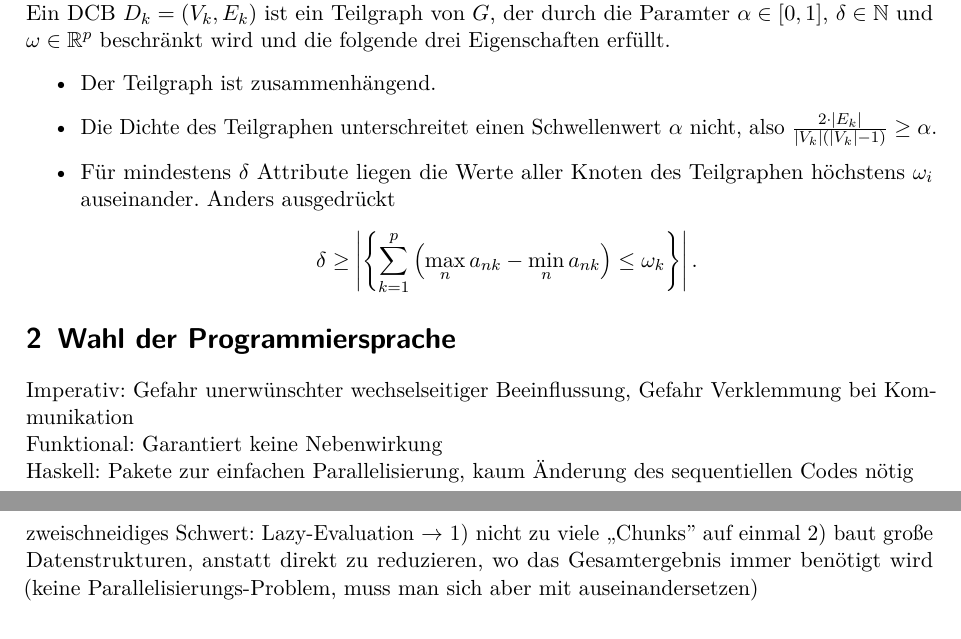
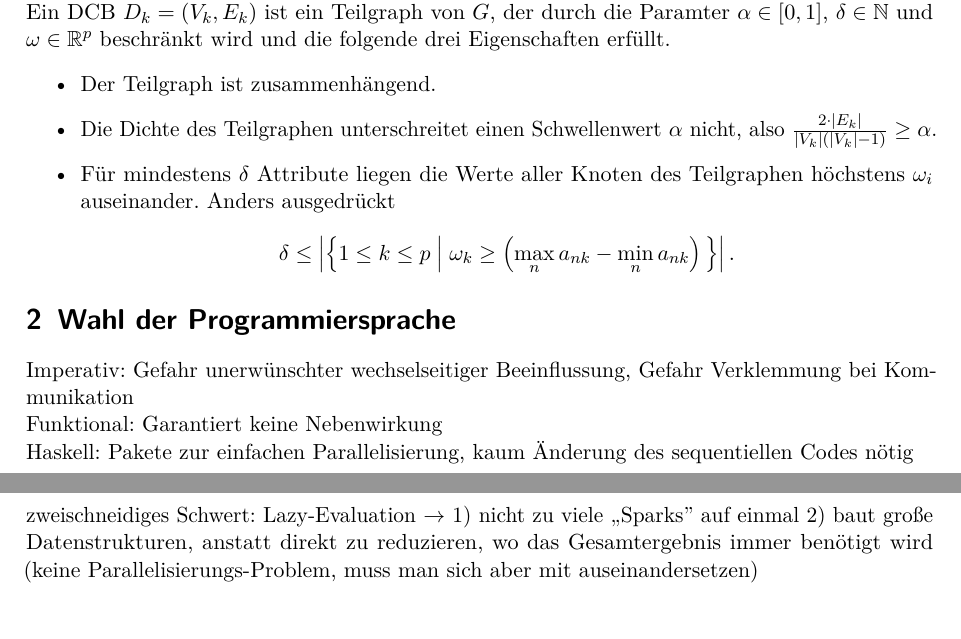
Before and after one commit to Drezil/hgraph, a LaTeX document (doc/ausarbeitung/hgraph_doc.tex): two parts of pages 2 and 3 of 4, joined at a grey line, cut so that both start at the same text. Compiled offline with pdfLaTeX.

Commit message:
mathematische Beschreibung der Bicluster-Constraints korrigiert

```diff
--- a/doc/ausarbeitung/hgraph_doc.tex
+++ b/doc/ausarbeitung/hgraph_doc.tex
@@ -59,6 +59,8 @@
 \newcommand{\abs}[1]{\left\vert #1 \right\vert}
 \newcommand{\card}[1]{\left\vert #1 \right\vert} % cardinality
 \newcommand{\norm}[1]{\left\Vert #1 \right\Vert}
+
+\newcommand{\condset}[2]{\ensuremath{\left\lbrace #1\vphantom{#2}\right.\left\vert\; #2 \vphantom{#1}\right\rbrace}}
 
 \newcommand{\setR}{\mathbb{R}}
 \newcommand{\setN}{\mathbb{N}}
@@ -128,7 +130,7 @@ Ein DCB $D_k = (V_k, E_k)$ ist ein Teilgraph von $G$, der durch die Paramter $\a
 \item Die Dichte des Teilgraphen unterschreitet einen Schwellenwert $\alpha$ nicht, also $\frac{2 \cdot \card{E_k}}{\card{V_k}(\card{V_k}-1)} \geq \alpha$.
 \item Für mindestens $\delta$ Attribute liegen die Werte aller Knoten des Teilgraphen höchstens $\omega_i$ auseinander. Anders ausgedrückt
 \begin{equation*}
-\delta \geq \card{\left\lbrace \sum_{k=1}^p \left(\max_n a_{nk} - \min_n a_{nk}\right) \leq \omega_{k} \right\rbrace}\text{\@.}
+\delta \leq \card{\condset{1\leq k \leq p}{\omega_k \geq \left(\max_n a_{nk} - \min_n a_{nk}\right)}} \text{\@.}
 \end{equation*}
 \end{itemize}
 
@@ -137,7 +139,7 @@ Ein DCB $D_k = (V_k, E_k)$ ist ein Teilgraph von $G$, der durch die Paramter $\a
 Imperativ: Gefahr unerwünschter wechselseitiger Beeinflussung, Gefahr Verklemmung bei Kommunikation\\
 Funktional: Garantiert keine Nebenwirkung\\
 Haskell: Pakete zur einfachen Parallelisierung, kaum Änderung des sequentiellen Codes nötig\\
-zweischneidiges Schwert: Lazy-Evaluation $\rightarrow$ 1) nicht zu viele „Chunks” auf einmal 2) baut große Datenstrukturen, anstatt direkt zu reduzieren, wo das Gesamtergebnis immer benötigt wird (keine Parallelisierungs-Problem, muss man sich aber mit auseinandersetzen)
+zweischneidiges Schwert: Lazy-Evaluation $\rightarrow$ 1) nicht zu viele „Sparks” auf einmal 2) baut große Datenstrukturen, anstatt direkt zu reduzieren, wo das Gesamtergebnis immer benötigt wird (keine Parallelisierungs-Problem, muss man sich aber mit auseinandersetzen)
 
 
 \section{Der Algorithmus}
```
Also changed, not shown: doc/ausarbeitung/hgraph_doc.pdf.
